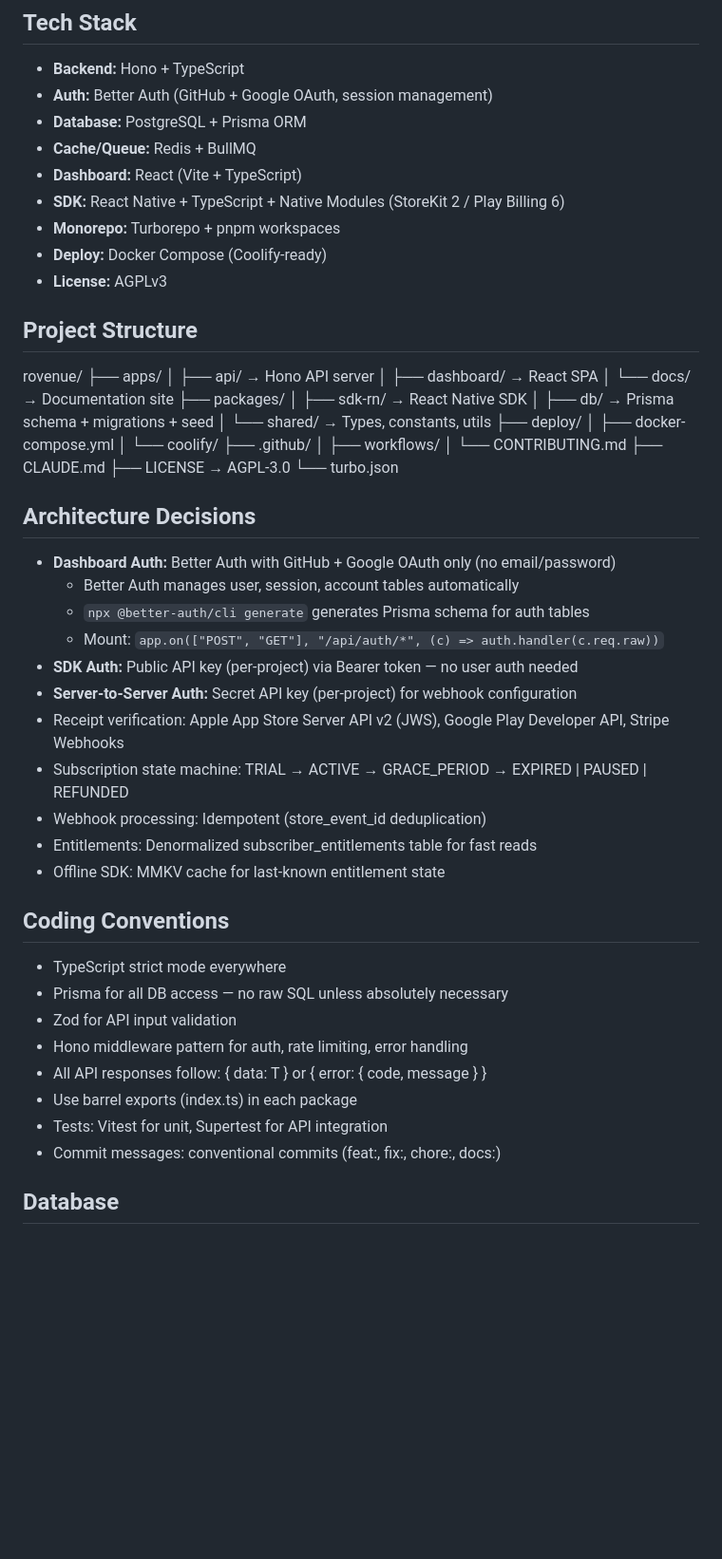
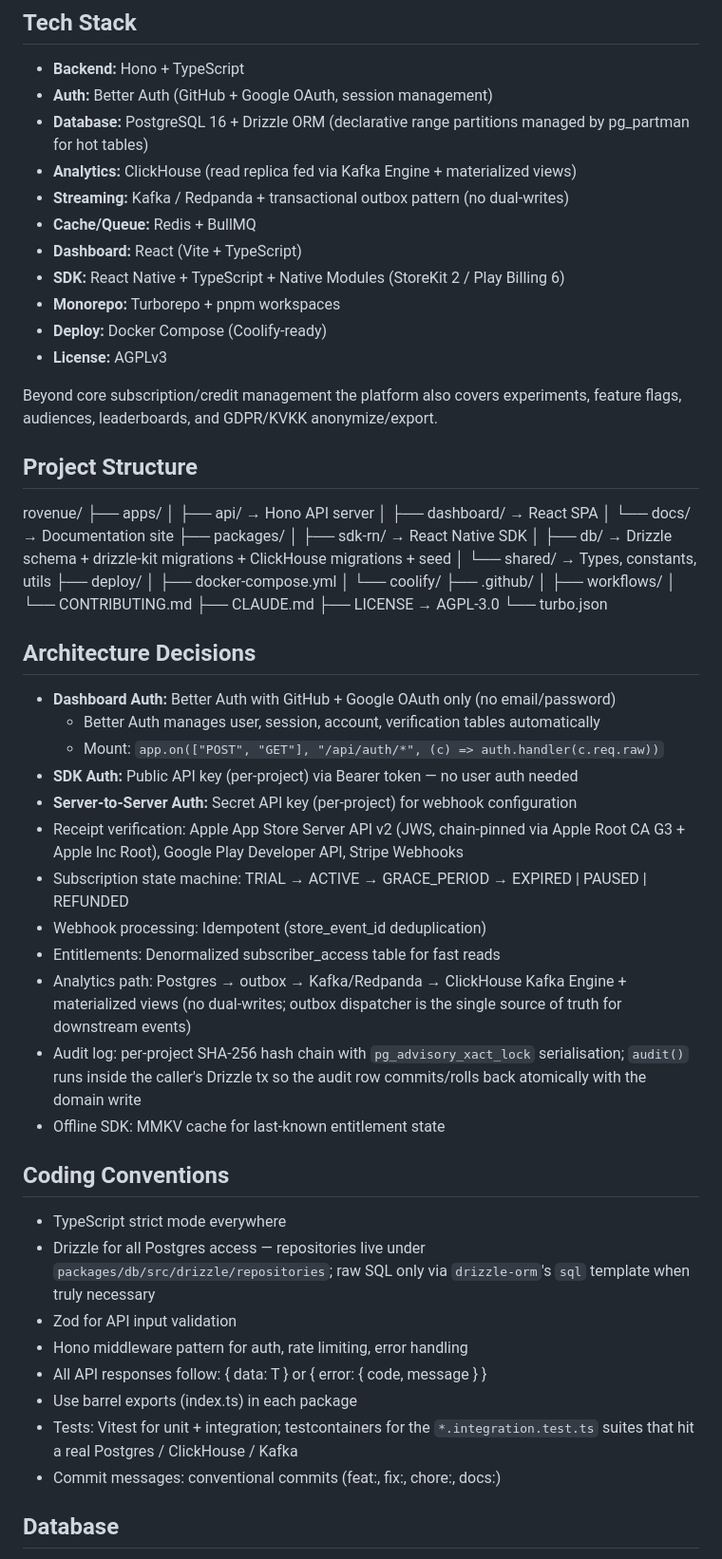
Before and after one commit to broverse/rovenue, a Markdown page: CLAUDE.md, the part around one of its changes. Shown at 95% size. Drawn GitHub-style; blank space fills up the shorter version.

```diff
--- a/CLAUDE.md
+++ b/CLAUDE.md
@@ -6,13 +6,17 @@ Open-source subscription management platform for mobile & web apps. Self-host, o
 
 - **Backend:** Hono + TypeScript
 - **Auth:** Better Auth (GitHub + Google OAuth, session management)
-- **Database:** PostgreSQL + Prisma ORM
+- **Database:** PostgreSQL 16 + Drizzle ORM (declarative range partitions managed by pg_partman for hot tables)
+- **Analytics:** ClickHouse (read replica fed via Kafka Engine + materialized views)
+- **Streaming:** Kafka / Redpanda + transactional outbox pattern (no dual-writes)
 - **Cache/Queue:** Redis + BullMQ
 - **Dashboard:** React (Vite + TypeScript)
 - **SDK:** React Native + TypeScript + Native Modules (StoreKit 2 / Play Billing 6)
 - **Monorepo:** Turborepo + pnpm workspaces
 - **Deploy:** Docker Compose (Coolify-ready)
 - **License:** AGPLv3
+
+Beyond core subscription/credit management the platform also covers experiments, feature flags, audiences, leaderboards, and GDPR/KVKK anonymize/export.
 
 ## Project Structure
 
@@ -23,7 +27,7 @@ rovenue/
 │   └── docs/            → Documentation site
 ├── packages/
 │   ├── sdk-rn/          → React Native SDK
-│   ├── db/              → Prisma schema + migrations + seed
+│   ├── db/              → Drizzle schema + drizzle-kit migrations + ClickHouse migrations + seed
 │   └── shared/          → Types, constants, utils
 ├── deploy/
 │   ├── docker-compose.yml
@@ -38,26 +42,27 @@ rovenue/
 ## Architecture Decisions
 
 - **Dashboard Auth:** Better Auth with GitHub + Google OAuth only (no email/password)
-  - Better Auth manages user, session, account tables automatically
-  - `npx @better-auth/cli generate` generates Prisma schema for auth tables
+  - Better Auth manages user, session, account, verification tables automatically
   - Mount: `app.on(["POST", "GET"], "/api/auth/*", (c) => auth.handler(c.req.raw))`
 - **SDK Auth:** Public API key (per-project) via Bearer token — no user auth needed
 - **Server-to-Server Auth:** Secret API key (per-project) for webhook configuration
-- Receipt verification: Apple App Store Server API v2 (JWS), Google Play Developer API, Stripe Webhooks
+- Receipt verification: Apple App Store Server API v2 (JWS, chain-pinned via Apple Root CA G3 + Apple Inc Root), Google Play Developer API, Stripe Webhooks
 - Subscription state machine: TRIAL → ACTIVE → GRACE_PERIOD → EXPIRED | PAUSED | REFUNDED
 - Webhook processing: Idempotent (store_event_id deduplication)
-- Entitlements: Denormalized subscriber_entitlements table for fast reads
+- Entitlements: Denormalized subscriber_access table for fast reads
+- Analytics path: Postgres → outbox → Kafka/Redpanda → ClickHouse Kafka Engine + materialized views (no dual-writes; outbox dispatcher is the single source of truth for downstream events)
+- Audit log: per-project SHA-256 hash chain with `pg_advisory_xact_lock` serialisation; `audit()` runs inside the caller's Drizzle tx so the audit row commits/rolls back atomically with the domain write
 - Offline SDK: MMKV cache for last-known entitlement state
 
 ## Coding Conventions
 
 - TypeScript strict mode everywhere
-- Prisma for all DB access — no raw SQL unless absolutely necessary
+- Drizzle for all Postgres access — repositories live under `packages/db/src/drizzle/repositories`; raw SQL only via `drizzle-orm`'s `sql` template when truly necessary
 - Zod for API input validation
 - Hono middleware pattern for auth, rate limiting, error handling
 - All API responses follow: { data: T } or { error: { code, message } }
 - Use barrel exports (index.ts) in each package
-- Tests: Vitest for unit, Supertest for API integration
+- Tests: Vitest for unit + integration; testcontainers for the `*.integration.test.ts` suites that hit a real Postgres / ClickHouse / Kafka
 - Commit messages: conventional commits (feat:, fix:, chore:, docs:)
 
 ## Database
```
Also changed, not shown: other parts of CLAUDE.md (+24 -20 lines).
